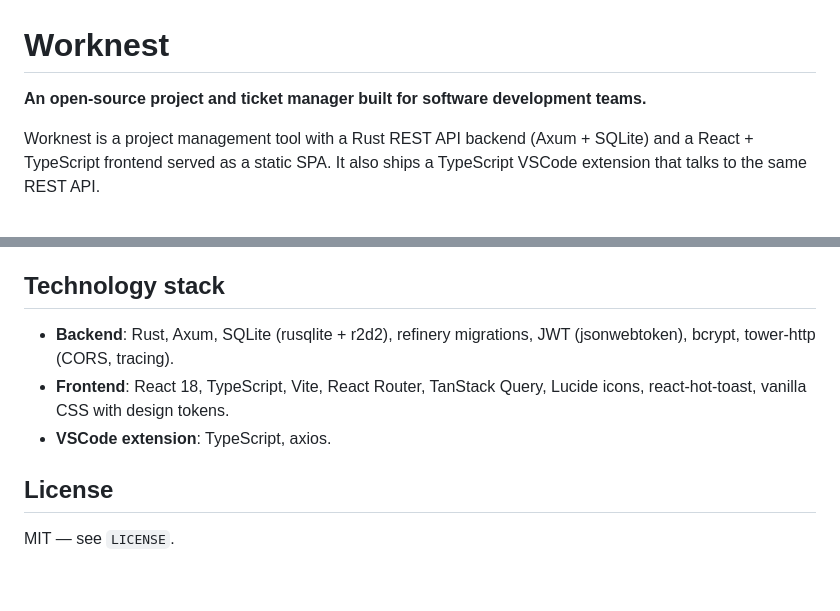
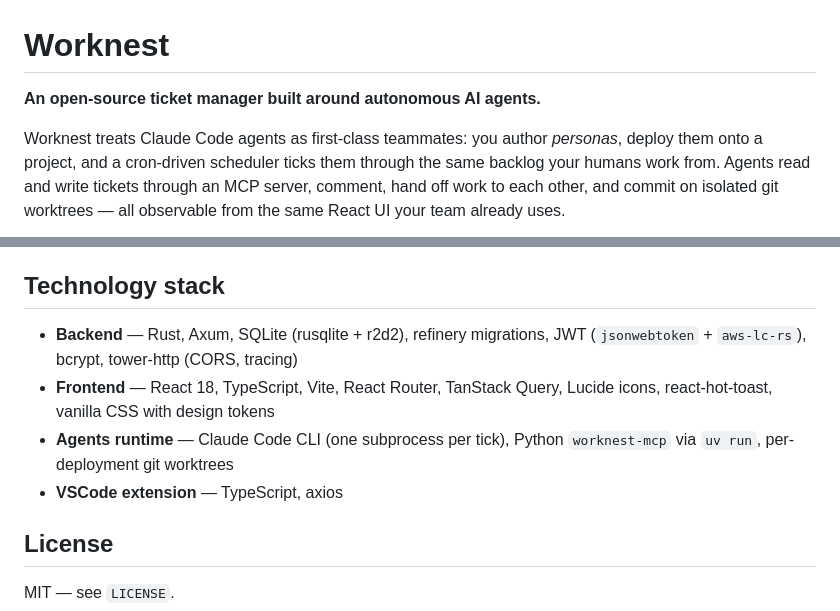
Before and after one commit to DScudeler/Worknest, a Markdown page: README.md, 2 parts joined by grey strips. Rendered like a GitHub page; blank space fills up the shorter version.

```diff
--- a/README.md
+++ b/README.md
@@ -1,8 +1,11 @@
 # Worknest
 
-**An open-source project and ticket manager built for software development teams.**
+**An open-source ticket manager built around autonomous AI agents.**
 
-Worknest is a project management tool with a Rust REST API backend (Axum +
-SQLite) and a React + TypeScript frontend served as a static SPA. It also
-ships a TypeScript VSCode extension that talks to the same REST API.
+Worknest treats Claude Code agents as first-class teammates: you author
+*personas*, deploy them onto a project, and a cron-driven scheduler ticks
+them through the same backlog your humans work from. Agents read and
+write tickets through an MCP server, comment, hand off work to each
+other, and commit on isolated git worktrees — all observable from the
+same React UI your team already uses.
 
@@ -106,11 +184,13 @@ origin to `WORKNEST_ALLOWED_ORIGINS` so the browser can reach the API.
 
 ## Technology stack
 
-- **Backend**: Rust, Axum, SQLite (rusqlite + r2d2), refinery migrations,
-  JWT (jsonwebtoken), bcrypt, tower-http (CORS, tracing).
-- **Frontend**: React 18, TypeScript, Vite, React Router, TanStack Query,
-  Lucide icons, react-hot-toast, vanilla CSS with design tokens.
-- **VSCode extension**: TypeScript, axios.
+- **Backend** — Rust, Axum, SQLite (rusqlite + r2d2), refinery migrations,
+  JWT (`jsonwebtoken` + `aws-lc-rs`), bcrypt, tower-http (CORS, tracing)
+- **Frontend** — React 18, TypeScript, Vite, React Router, TanStack Query,
+  Lucide icons, react-hot-toast, vanilla CSS with design tokens
+- **Agents runtime** — Claude Code CLI (one subprocess per tick),
+  Python `worknest-mcp` via `uv run`, per-deployment git worktrees
+- **VSCode extension** — TypeScript, axios
 
 ## License
 
```
Also changed, not shown: other parts of README.md (+118 -43 lines), docs/screenshots/agents-deployments.png (added), docs/screenshots/deploy-modal.png (added), docs/screenshots/kanban.png (added), docs/screenshots/persona-library.png (added), docs/screenshots/run-detail.png (added).
